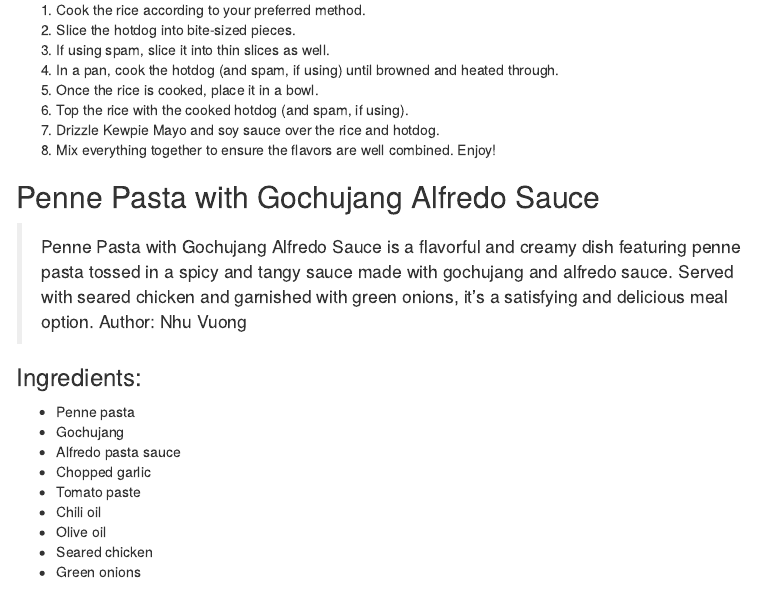
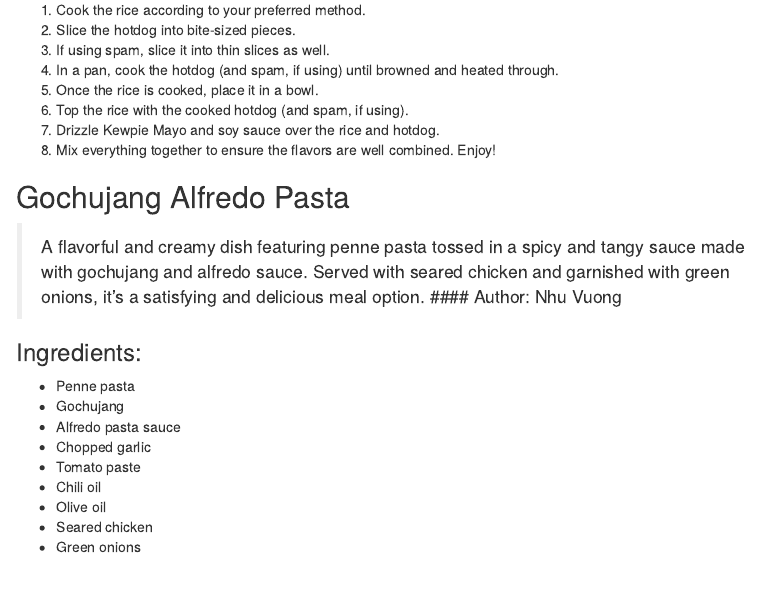
Before and after one commit to Tottitov/Recipe-Book, an R Markdown document (recipes.rmd): the page in a window 1100 px wide, from 12990 px down. Rendered offline with R 4.5, knitr and Pandoc, with nearby package versions; menus at the side of the page are left out.

Commit message:
fixing authors

```diff
--- a/recipes.rmd
+++ b/recipes.rmd
@@ -513,9 +513,9 @@ Author: Nhu Vuong
 7. Drizzle Kewpie Mayo and soy sauce over the rice and hotdog.
 8. Mix everything together to ensure the flavors are well combined. Enjoy!
 
-## Penne Pasta with Gochujang Alfredo Sauce
-> Penne Pasta with Gochujang Alfredo Sauce is a flavorful and creamy dish featuring penne pasta tossed in a spicy and tangy sauce made with gochujang and alfredo sauce. Served with seared chicken and garnished with green onions, it's a satisfying and delicious meal option.
-Author: Nhu Vuong
+## Gochujang Alfredo Pasta
+> A flavorful and creamy dish featuring penne pasta tossed in a spicy and tangy sauce made with gochujang and alfredo sauce. Served with seared chicken and garnished with green onions, it's a satisfying and delicious meal option.
+#### Author: Nhu Vuong
 
 ### Ingredients:
 - Penne pasta
```
Also changed, not shown: recipes.rmd (2 more changed lines).
